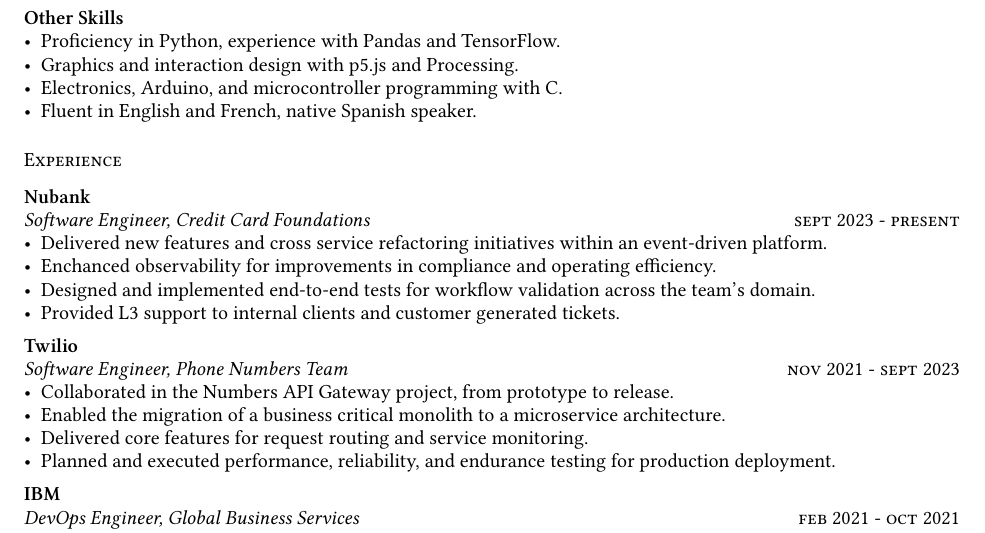
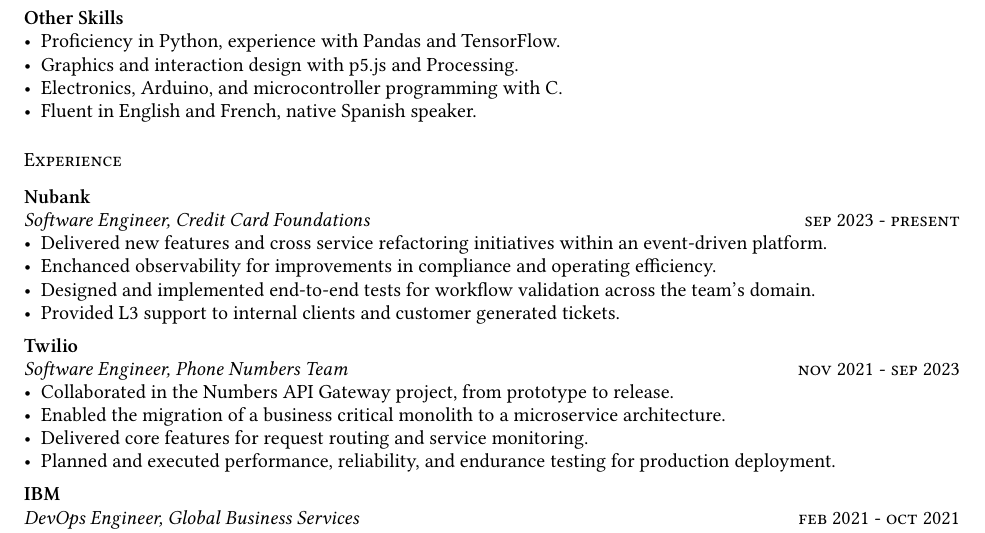
Before and after one commit to jcvar/resume, a Typst document (resume.typ): part of the page, cut so that both start at the same text. Compiled offline with Typst 0.15; a missing font is replaced by an installed copy or a similar font.

Commit message:
Fix month length

```diff
--- a/resume.typ
+++ b/resume.typ
@@ -40,7 +40,7 @@
 
 === Nubank
 _Software Engineer, Credit Card Foundations_
-#date[sept 2023 - present]
+#date[sep 2023 - present]
 - Delivered new features and cross service refactoring initiatives within an event-driven platform.
 - Enchanced observability for improvements in compliance and operating efficiency.
 - Designed and implemented end-to-end tests for workflow validation across the team's domain.
@@ -48,7 +48,7 @@
 
 === Twilio
 _Software Engineer, Phone Numbers Team_
-#date[nov 2021 - sept 2023]
+#date[nov 2021 - sep 2023]
 - Collaborated in the Numbers API Gateway project, from prototype to release.
 - Enabled the migration of a business critical monolith to a microservice architecture.
 - Delivered core features for request routing and service monitoring.
```
